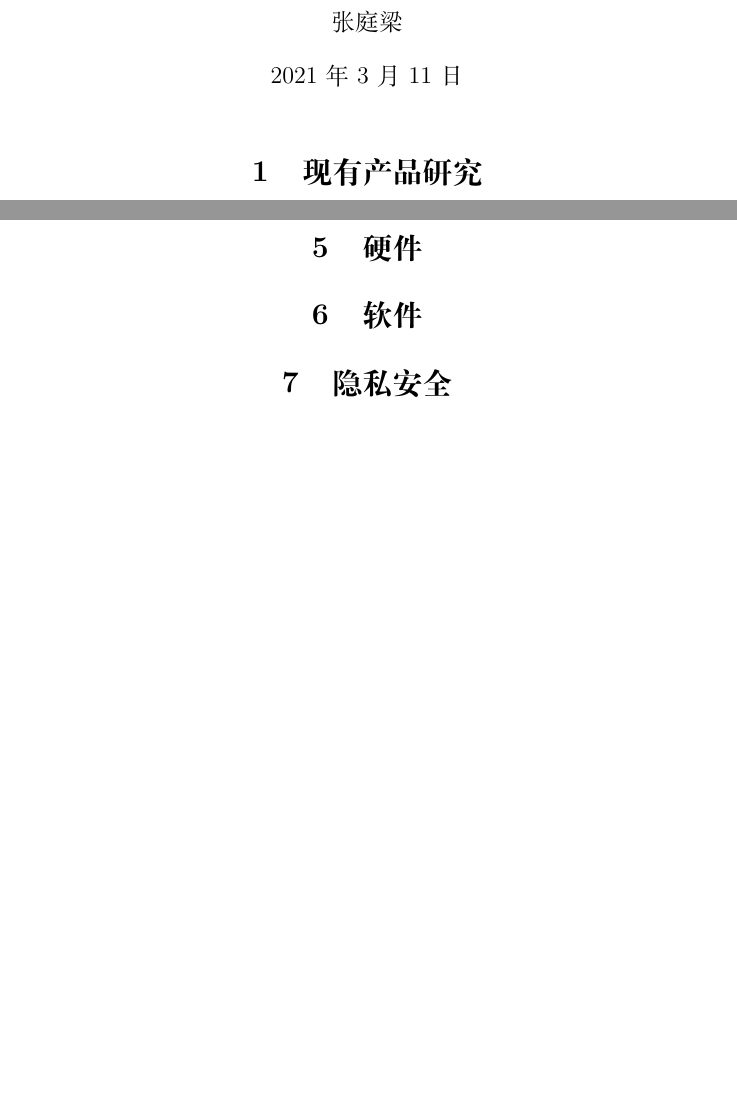
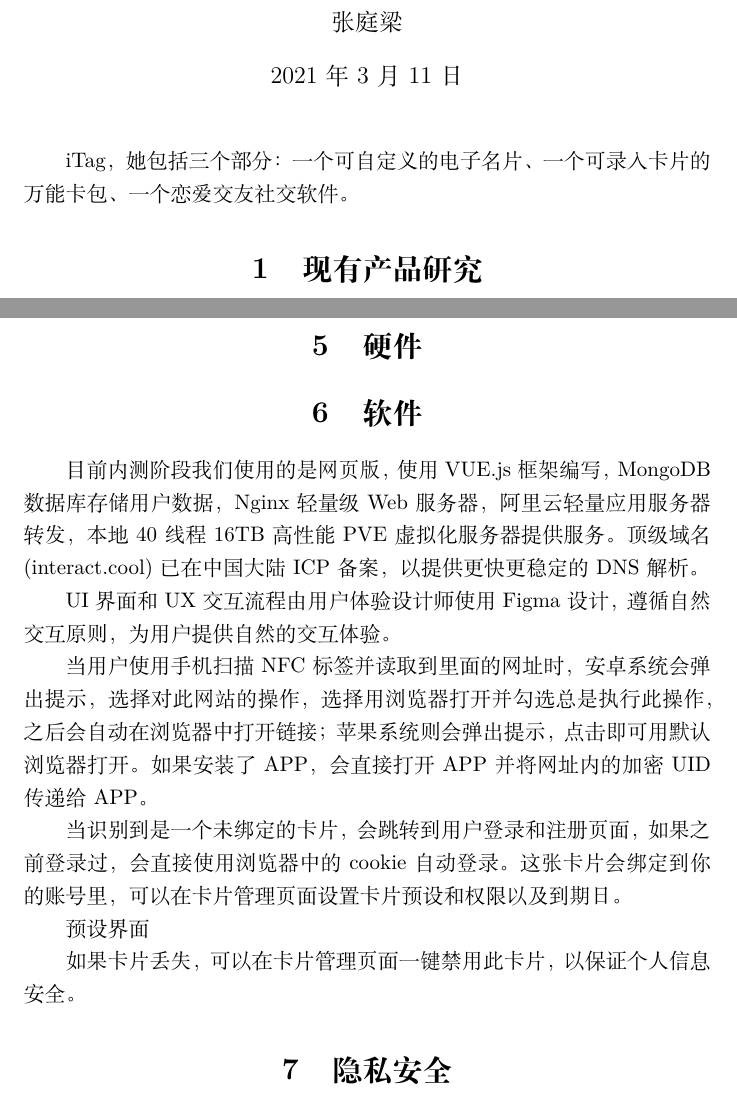
Before and after one commit to TingliangZhang/girlsday2021, a LaTeX document (SocialMedia/SocialMediaReport/SocialMediaReport.tex): two parts of pages 1 and 11 of 12 before the commit and two parts of pages 1 and 11 of 13 after it, joined at a grey line, cut so that both start at the same text, the shorter picture padded with empty space. Compiled offline with XeLaTeX.

Commit message:
Update SocialMediaReport.tex

```diff
--- a/SocialMedia/SocialMediaReport/SocialMediaReport.tex
+++ b/SocialMedia/SocialMediaReport/SocialMediaReport.tex
@@ -19,6 +19,8 @@ citecolor=green
 \begin{document}
 
 \maketitle
+
+iTag，她包括三个部分：一个可自定义的电子名片、一个可录入卡片的万能卡包、一个恋爱交友社交软件。
 
 \section{现有产品研究}
 本章我们研究现有的陌生人社交和部分典型的熟人社交软件。
@@ -197,9 +199,23 @@ Soul App通过“智能匹配算法”一键推荐用户可能喜欢的人和内
 
 \section{服务}
 
+
 \section{硬件}
 
+
+
 \section{软件}
+目前内测阶段我们使用的是网页版，使用VUE.js框架编写，MongoDB数据库存储用户数据，Nginx轻量级Web服务器，阿里云轻量应用服务器转发，本地40线程16TB高性能PVE虚拟化服务器提供服务。顶级域名(interact.cool)已在中国大陆ICP备案，以提供更快更稳定的DNS解析。
+
+UI界面和UX交互流程由用户体验设计师使用Figma设计，遵循自然交互原则，为用户提供自然的交互体验。
+
+当用户使用手机扫描NFC标签并读取到里面的网址时，安卓系统会弹出提示，选择对此网站的操作，选择用浏览器打开并勾选总是执行此操作，之后会自动在浏览器中打开链接；苹果系统则会弹出提示，点击即可用默认浏览器打开。如果安装了APP，会直接打开APP并将网址内的加密UID传递给APP。
+
+当识别到是一个未绑定的卡片，会跳转到用户登录和注册页面，如果之前登录过，会直接使用浏览器中的cookie自动登录。这张卡片会绑定到你的账号里，可以在卡片管理页面设置卡片预设和权限以及到期日。
+
+预设界面
+
+如果卡片丢失，可以在卡片管理页面一键禁用此卡片，以保证个人信息安全。
 
 \section{隐私安全}
 
```
